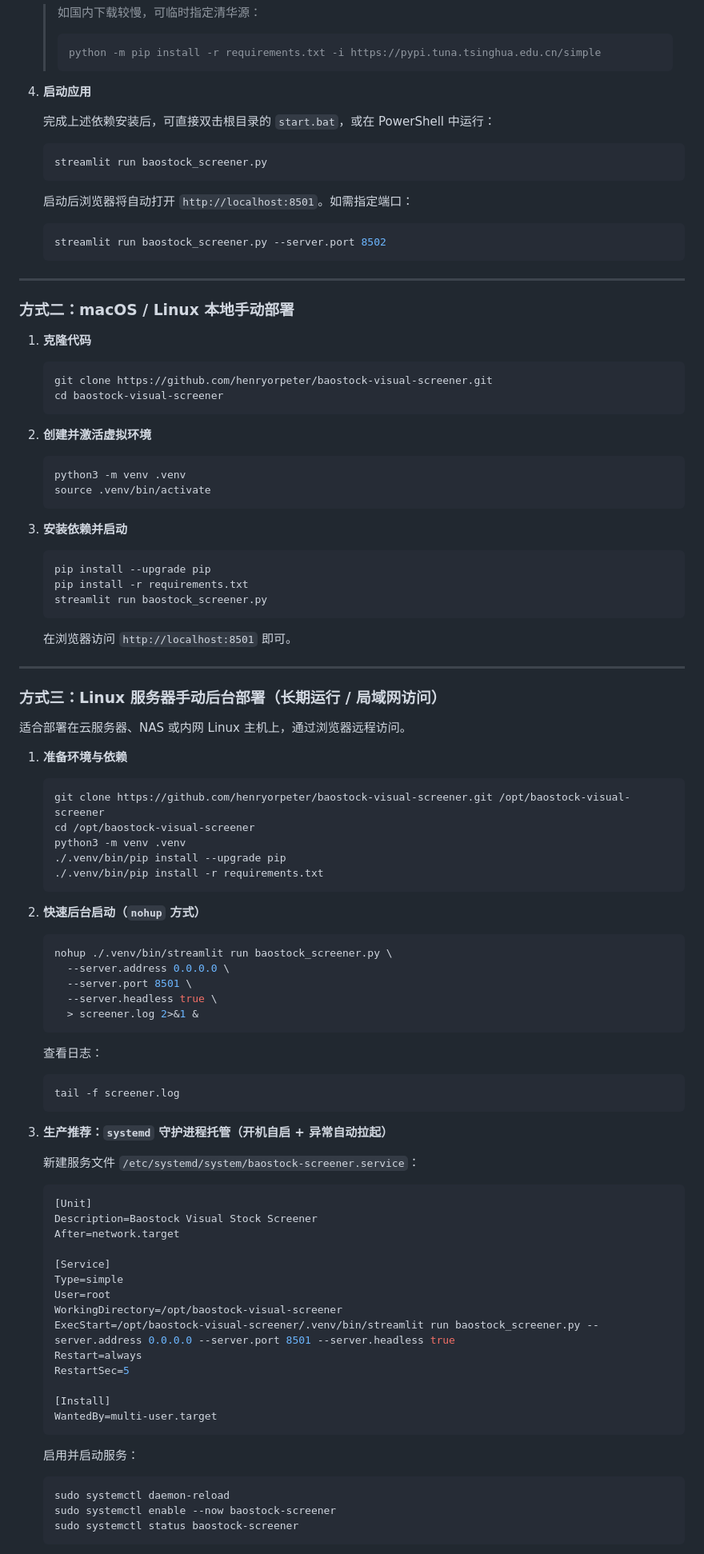
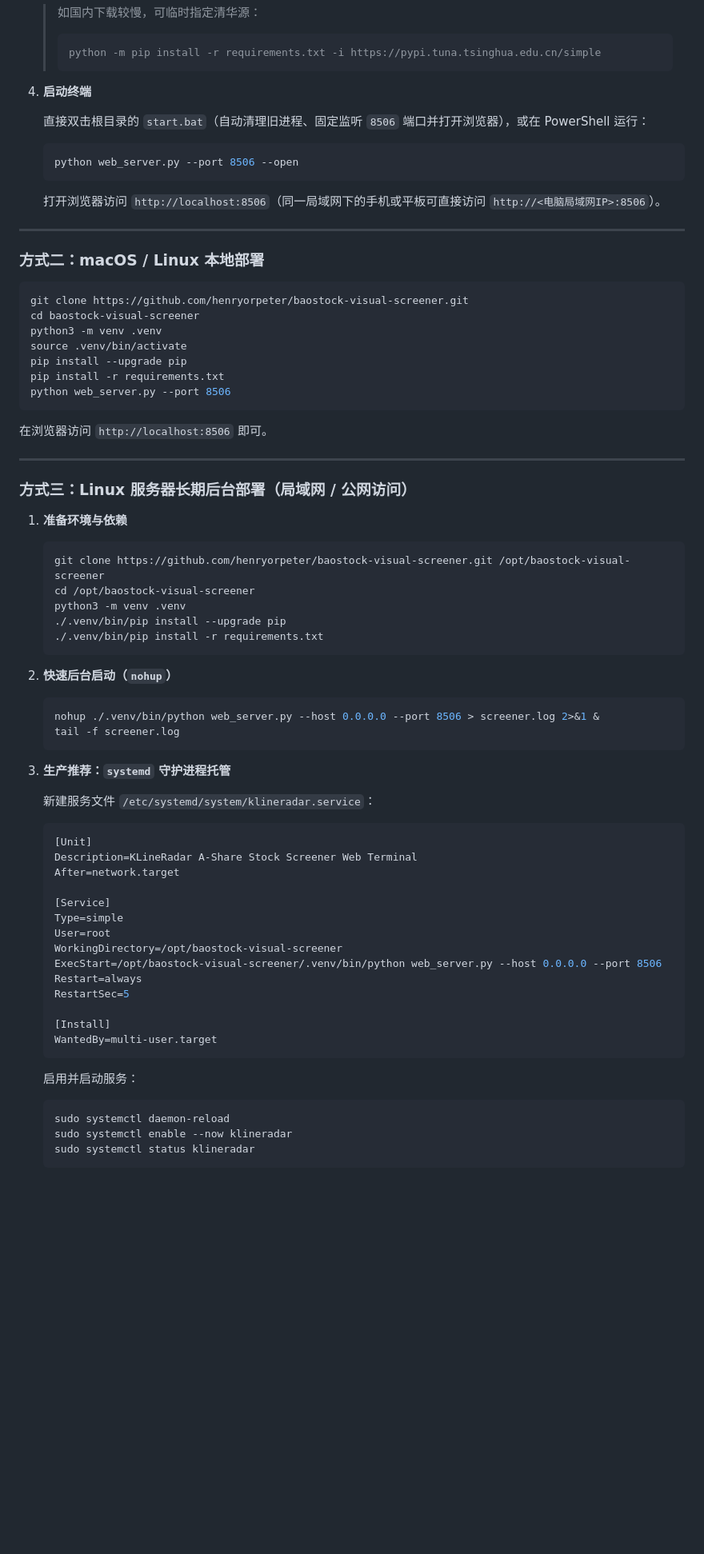
Before and after one commit to henryorpeter/baostock-visual-screener, a Markdown page: README.md, the part around one of its changes. Shown at 80% size. Rendered like a GitHub page; blank space fills up the shorter version.

````diff
--- a/README.md
+++ b/README.md
@@ -114,53 +125,35 @@ baostock-visual-screener/
    > python -m pip install -r requirements.txt -i https://pypi.tuna.tsinghua.edu.cn/simple
    > ```
 
-4. **启动应用**
+4. **启动终端**
 
-   完成上述依赖安装后，可直接双击根目录的 `start.bat`，或在 PowerShell 中运行：
+   直接双击根目录的 `start.bat`（自动清理旧进程、固定监听 `8506` 端口并打开浏览器），或在 PowerShell 运行：
 
    ```powershell
-   streamlit run baostock_screener.py
+   python web_server.py --port 8506 --open
    ```
 
-   启动后浏览器将自动打开 `http://localhost:8501`。如需指定端口：
-
-   ```powershell
-   streamlit run baostock_screener.py --server.port 8502
-   ```
+   打开浏览器访问 `http://localhost:8506`（同一局域网下的手机或平板可直接访问 `http://<电脑局域网IP>:8506`）。
 
 ---
 
-### 方式二：macOS / Linux 本地手动部署
+### 方式二：macOS / Linux 本地部署
 
-1. **克隆代码**
+```bash
+git clone https://github.com/henryorpeter/baostock-visual-screener.git
+cd baostock-visual-screener
+python3 -m venv .venv
+source .venv/bin/activate
+pip install --upgrade pip
+pip install -r requirements.txt
+python web_server.py --port 8506
+```
 
-   ```bash
-   git clone https://github.com/henryorpeter/baostock-visual-screener.git
-   cd baostock-visual-screener
-   ```
-
-2. **创建并激活虚拟环境**
-
-   ```bash
-   python3 -m venv .venv
-   source .venv/bin/activate
-   ```
-
-3. **安装依赖并启动**
-
-   ```bash
-   pip install --upgrade pip
-   pip install -r requirements.txt
-   streamlit run baostock_screener.py
-   ```
-
-   在浏览器访问 `http://localhost:8501` 即可。
+在浏览器访问 `http://localhost:8506` 即可。
 
 ---
 
-### 方式三：Linux 服务器手动后台部署（长期运行 / 局域网访问）
-
-适合部署在云服务器、NAS 或内网 Linux 主机上，通过浏览器远程访问。
+### 方式三：Linux 服务器长期后台部署（局域网 / 公网访问）
 
 1. **准备环境与依赖**
 
@@ -172,36 +165,27 @@ baostock-visual-screener/
    ./.venv/bin/pip install -r requirements.txt
    ```
 
-2. **快速后台启动（`nohup` 方式）**
+2. **快速后台启动（`nohup`）**
 
    ```bash
-   nohup ./.venv/bin/streamlit run baostock_screener.py \
-     --server.address 0.0.0.0 \
-     --server.port 8501 \
-     --server.headless true \
-     > screener.log 2>&1 &
-   ```
-
-   查看日志：
-
-   ```bash
+   nohup ./.venv/bin/python web_server.py --host 0.0.0.0 --port 8506 > screener.log 2>&1 &
    tail -f screener.log
    ```
 
-3. **生产推荐：`systemd` 守护进程托管（开机自启 + 异常自动拉起）**
+3. **生产推荐：`systemd` 守护进程托管**
 
-   新建服务文件 `/etc/systemd/system/baostock-screener.service`：
+   新建服务文件 `/etc/systemd/system/klineradar.service`：
 
    ```ini
    [Unit]
-   Description=Baostock Visual Stock Screener
+   Description=KLineRadar A-Share Stock Screener Web Terminal
    After=network.target
 
    [Service]
    Type=simple
    User=root
    WorkingDirectory=/opt/baostock-visual-screener
-   ExecStart=/opt/baostock-visual-screener/.venv/bin/streamlit run baostock_screener.py --server.address 0.0.0.0 --server.port 8501 --server.headless true
+   ExecStart=/opt/baostock-visual-screener/.venv/bin/python web_server.py --host 0.0.0.0 --port 8506
    Restart=always
    RestartSec=5
 
@@ -213,7 +197,7 @@ baostock-visual-screener/
 
    ```bash
    sudo systemctl daemon-reload
-   sudo systemctl enable --now baostock-screener
-   sudo systemctl status baostock-screener
+   sudo systemctl enable --now klineradar
+   sudo systemctl status klineradar
    ```
 
````
Also changed, not shown: other parts of README.md (+75 -64 lines), assets/demo.gif, 1 other file.
